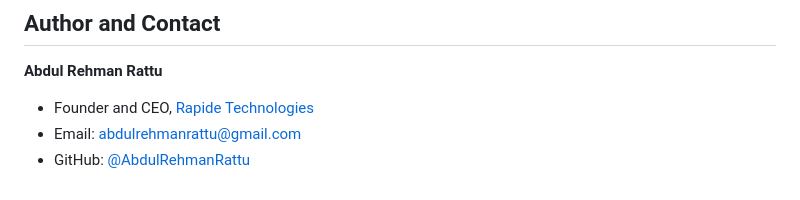
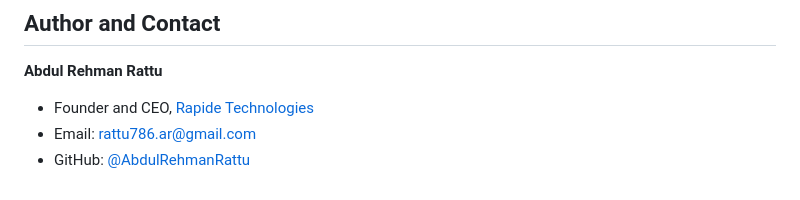
Before and after one commit to AbdulRehmanRattu/Applied-AI-and-Data-Science-Portfolio, a Markdown page: README.md, the part around one of its changes. Drawn GitHub-style.

Commit message:
docs: update contact email to rattu786.ar@gmail.com

```diff
--- a/README.md
+++ b/README.md
@@ -151,6 +151,6 @@ pip install -r requirements.txt
 ## Author and Contact
 
 **Abdul Rehman Rattu**
-- Founder and CEO, [Rapide Technologies](https://github.com/Rapide-Tech-Org)
-- Email: [abdulrehmanrattu@gmail.com](mailto:abdulrehmanrattu@gmail.com)
+- Founder and CEO, [Rapide Technologies](https://www.rapidetechnologies.com)
+- Email: [rattu786.ar@gmail.com](mailto:rattu786.ar@gmail.com)
 - GitHub: [@AbdulRehmanRattu](https://github.com/AbdulRehmanRattu)
```
Also changed, not shown: other parts of README.md (+1 -1 lines).
